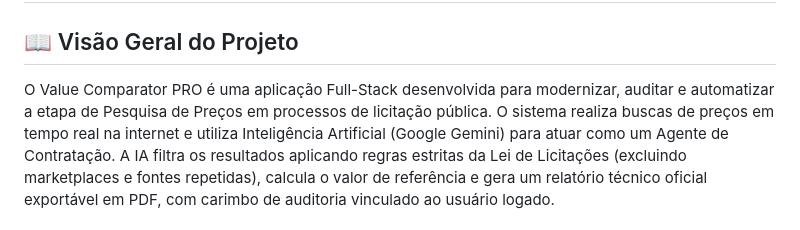
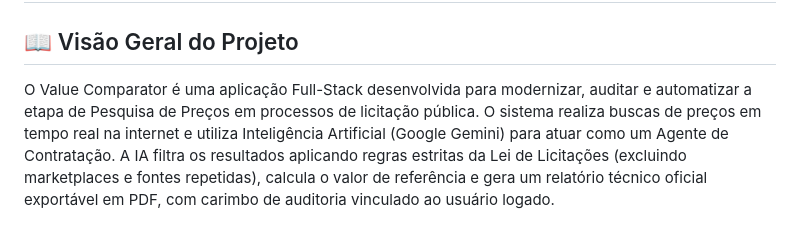
Before and after one commit to PedroHenriqueS19/ValueComparator, a Markdown page: README.md, the part around the change. Drawn GitHub-style.

Commit message:
Fix typo in project overview description

```diff
--- a/README.md
+++ b/README.md
@@ -1,7 +1,7 @@
 ## 🏛️ Value Comparator
 
 ## 📖 Visão Geral do Projeto
-O Value Comparator PRO é uma aplicação Full-Stack desenvolvida para modernizar, auditar e automatizar a etapa de Pesquisa de Preços em processos de licitação pública.
+O Value Comparator é uma aplicação Full-Stack desenvolvida para modernizar, auditar e automatizar a etapa de Pesquisa de Preços em processos de licitação pública.
 O sistema realiza buscas de preços em tempo real na internet e utiliza Inteligência Artificial (Google Gemini) para atuar como um Agente de Contratação. A IA filtra os resultados aplicando regras estritas da Lei de Licitações (excluindo marketplaces e fontes repetidas), calcula o valor de referência e gera um relatório técnico oficial exportável em PDF, com carimbo de auditoria vinculado ao usuário logado.
 
 ## 🛠️ Stack Tecnológica
```
